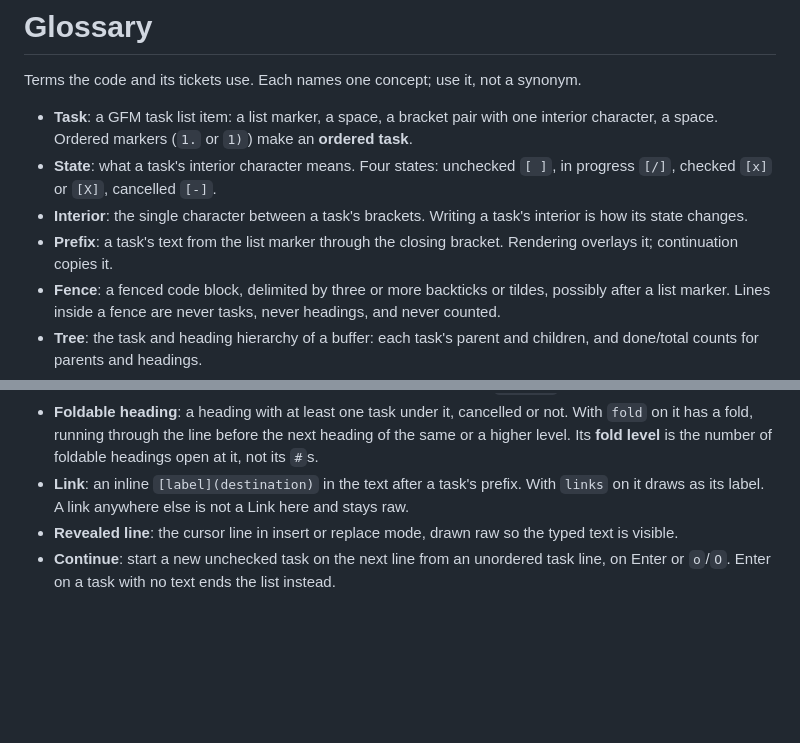
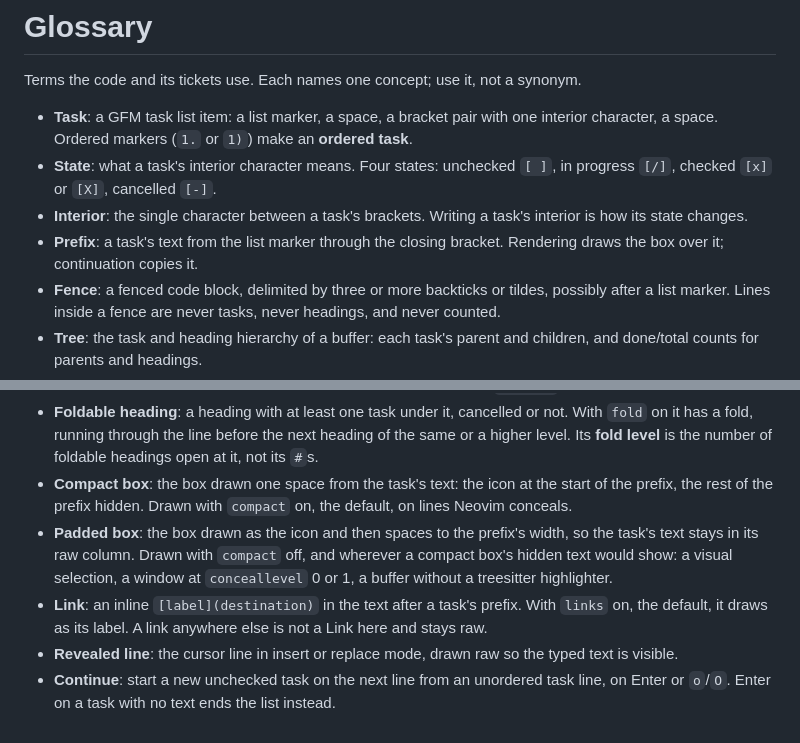
Before and after one commit to khiet/tickbox.nvim, a Markdown page: GLOSSARY.md, 2 parts joined by grey strips. GitHub-like rendering; blank space fills up the shorter version.

```diff
--- a/GLOSSARY.md
+++ b/GLOSSARY.md
@@ -5,7 +5,7 @@ Terms the code and its tickets use. Each names one concept; use it, not a synony
 - **Task**: a GFM task list item: a list marker, a space, a bracket pair with one interior character, a space. Ordered markers (`1.` or `1)`) make an **ordered task**.
 - **State**: what a task's interior character means. Four states: unchecked `[ ]`, in progress `[/]`, checked `[x]` or `[X]`, cancelled `[-]`.
 - **Interior**: the single character between a task's brackets. Writing a task's interior is how its state changes.
-- **Prefix**: a task's text from the list marker through the closing bracket. Rendering overlays it; continuation copies it.
+- **Prefix**: a task's text from the list marker through the closing bracket. Rendering draws the box over it; continuation copies it.
 - **Fence**: a fenced code block, delimited by three or more backticks or tildes, possibly after a list marker. Lines inside a fence are never tasks, never headings, and never counted.
 - **Tree**: the task and heading hierarchy of a buffer: each task's parent and children, and done/total counts for parents and headings.
 - **Descendants**: the task lines after a task with greater indentation, up to the first non-blank line indented the same or less.
@@ -17,6 +17,8 @@ Terms the code and its tickets use. Each names one concept; use it, not a synony
 - **Attached**: a buffer whose filetype is in the configured `filetypes`. Toggling, cycling, setting and continuation work only in attached buffers.
 - **Disabled**: an attached buffer whose rendering was turned off with `disable`. Editing actions ignore it.
 - **Foldable heading**: a heading with at least one task under it, cancelled or not. With `fold` on it has a fold, running through the line before the next heading of the same or a higher level. Its **fold level** is the number of foldable headings open at it, not its `#`s.
-- **Link**: an inline `[label](destination)` in the text after a task's prefix. With `links` on it draws as its label. A link anywhere else is not a Link here and stays raw.
+- **Compact box**: the box drawn one space from the task's text: the icon at the start of the prefix, the rest of the prefix hidden. Drawn with `compact` on, the default, on lines Neovim conceals.
+- **Padded box**: the box drawn as the icon and then spaces to the prefix's width, so the task's text stays in its raw column. Drawn with `compact` off, and wherever a compact box's hidden text would show: a visual selection, a window at `conceallevel` 0 or 1, a buffer without a treesitter highlighter.
+- **Link**: an inline `[label](destination)` in the text after a task's prefix. With `links` on, the default, it draws as its label. A link anywhere else is not a Link here and stays raw.
 - **Revealed line**: the cursor line in insert or replace mode, drawn raw so the typed text is visible.
 - **Continue**: start a new unchecked task on the next line from an unordered task line, on Enter or `o`/`O`. Enter on a task with no text ends the list instead.
```
Also changed, not shown: README.md (+28 -10 lines), assets/demo.gif, 14 other files.
